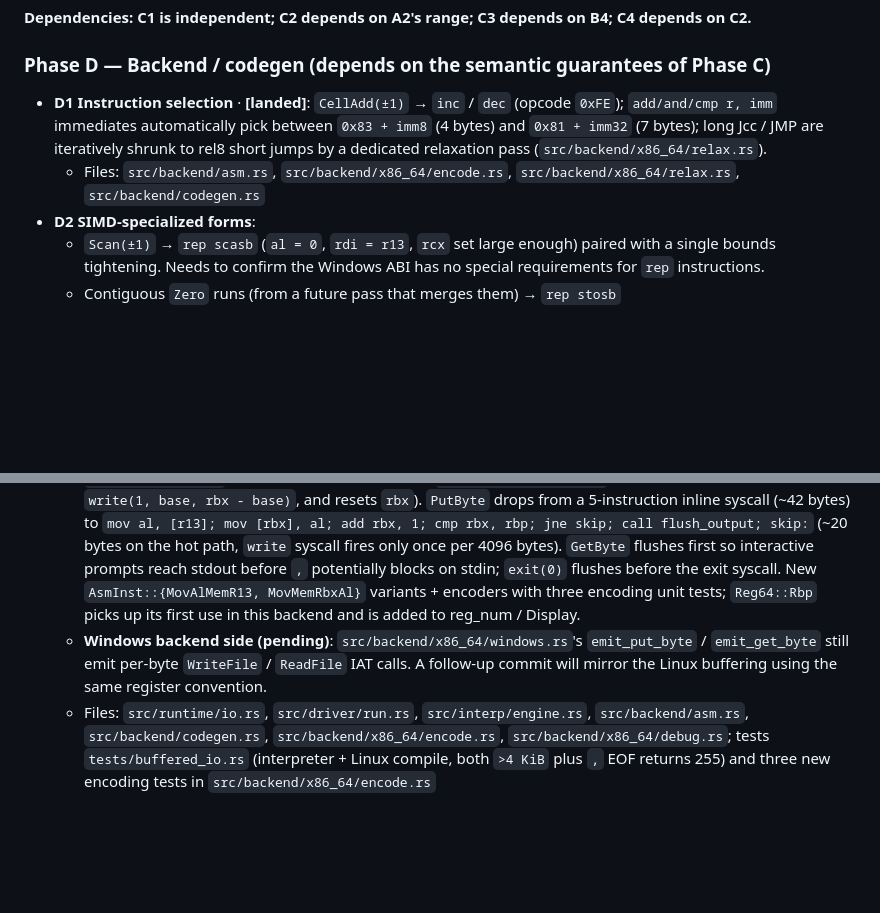
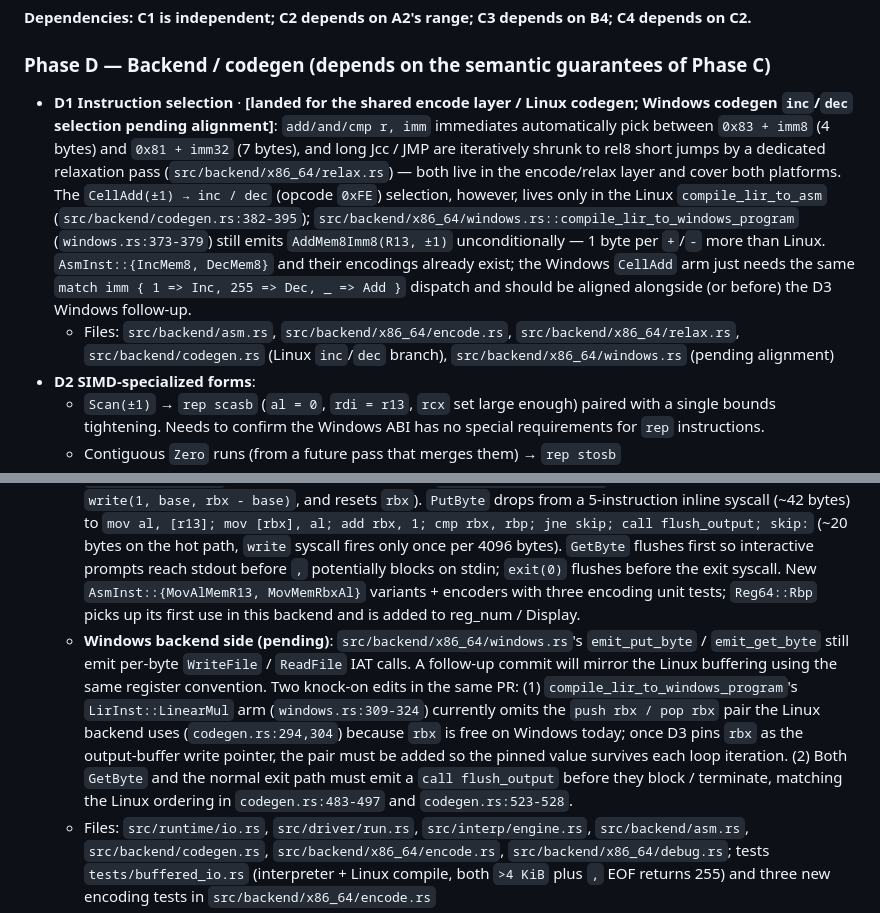
Before and after one commit to KraHsu/AmazingBF, a Markdown page: docs/OPTIMIZATION_PLAN.md, 2 parts joined by grey strips. Drawn GitHub-style; blank space fills up the shorter version.

Commit message:
docs: update optimization plan

```diff
--- a/docs/OPTIMIZATION_PLAN.md
+++ b/docs/OPTIMIZATION_PLAN.md
@@ -86,8 +86,8 @@ Goal: add `src/ir/lir_opt.rs` after `src/ir/lower.rs` to provide a no-analysis p
 
 ### Phase D — Backend / codegen (depends on the semantic guarantees of Phase C)
 
-- **D1 Instruction selection** · **[landed]**: `CellAdd(±1)` → `inc` / `dec` (opcode `0xFE`); `add/and/cmp r, imm` immediates automatically pick between `0x83 + imm8` (4 bytes) and `0x81 + imm32` (7 bytes); long Jcc / JMP are iteratively shrunk to rel8 short jumps by a dedicated relaxation pass (`src/backend/x86_64/relax.rs`).
-  - Files: `src/backend/asm.rs`, `src/backend/x86_64/encode.rs`, `src/backend/x86_64/relax.rs`, `src/backend/codegen.rs`
+- **D1 Instruction selection** · **[landed for the shared encode layer / Linux codegen; Windows codegen `inc`/`dec` selection pending alignment]**: `add/and/cmp r, imm` immediates automatically pick between `0x83 + imm8` (4 bytes) and `0x81 + imm32` (7 bytes), and long Jcc / JMP are iteratively shrunk to rel8 short jumps by a dedicated relaxation pass (`src/backend/x86_64/relax.rs`) — both live in the encode/relax layer and cover both platforms. The `CellAdd(±1) → inc / dec` (opcode `0xFE`) selection, however, lives only in the Linux `compile_lir_to_asm` (`src/backend/codegen.rs:382-395`); `src/backend/x86_64/windows.rs::compile_lir_to_windows_program` (`windows.rs:373-379`) still emits `AddMem8Imm8(R13, ±1)` unconditionally — 1 byte per `+`/`-` more than Linux. `AsmInst::{IncMem8, DecMem8}` and their encodings already exist; the Windows `CellAdd` arm just needs the same `match imm { 1 => Inc, 255 => Dec, _ => Add }` dispatch and should be aligned alongside (or before) the D3 Windows follow-up.
+  - Files: `src/backend/asm.rs`, `src/backend/x86_64/encode.rs`, `src/backend/x86_64/relax.rs`, `src/backend/codegen.rs` (Linux `inc`/`dec` branch), `src/backend/x86_64/windows.rs` (pending alignment)
 - **D2 SIMD-specialized forms**:
   - `Scan(±1)` → `rep scasb` (`al = 0`, `rdi = r13`, `rcx` set large enough) paired with a single bounds tightening. Needs to confirm the Windows ABI has no special requirements for `rep` instructions.
   - Contiguous `Zero` runs (from a future pass that merges them) → `rep stosb`
@@ -95,7 +95,7 @@ Goal: add `src/ir/lir_opt.rs` after `src/ir/lower.rs` to provide a no-analysis p
 - **D3 Buffered I/O** · **[interpreter + Linux backend landed / Windows backend pending]**:
   - **Interpreter side**: `src/runtime/io.rs::BufferedStdIo` wraps process stdio with a 4 KiB `BufWriter<Stdout>` + `BufReader<Stdin>`. The `RuntimeIo` trait gained a default `flush()` method (no-op); `BufferedStdIo::flush` routes `BufWriter::flush` errors through `IoError::WriteError → RuntimeError::Io` so a late-flush failure surfaces as a runtime error instead of being silently swallowed in `Drop`. `Interpreter::run()` explicitly calls `io.flush()?` at program end, ordered "exec error wins, flush error reported only on exec success". The CLI `run_interpret` path constructs `BufferedStdIo::new()` by default.
   - **Linux backend side**: `src/backend/codegen.rs` adds `emit_init_output_buffer` (mmaps a 4 KiB anonymous region, pins `Rbx = buffer_base = write_ptr` and `Rbp = buffer_base + 4096 = end sentinel`) and `emit_flush_output` (helper subroutine that does `lea rsi, [rbp - 4096]` to recover the base, emits `write(1, base, rbx - base)`, and resets `rbx`). `PutByte` drops from a 5-instruction inline syscall (~42 bytes) to `mov al, [r13]; mov [rbx], al; add rbx, 1; cmp rbx, rbp; jne skip; call flush_output; skip:` (~20 bytes on the hot path, `write` syscall fires only once per 4096 bytes). `GetByte` flushes first so interactive prompts reach stdout before `,` potentially blocks on stdin; `exit(0)` flushes before the exit syscall. New `AsmInst::{MovAlMemR13, MovMemRbxAl}` variants + encoders with three encoding unit tests; `Reg64::Rbp` picks up its first use in this backend and is added to reg_num / Display.
-  - **Windows backend side (pending)**: `src/backend/x86_64/windows.rs`'s `emit_put_byte` / `emit_get_byte` still emit per-byte `WriteFile` / `ReadFile` IAT calls. A follow-up commit will mirror the Linux buffering using the same register convention.
+  - **Windows backend side (pending)**: `src/backend/x86_64/windows.rs`'s `emit_put_byte` / `emit_get_byte` still emit per-byte `WriteFile` / `ReadFile` IAT calls. A follow-up commit will mirror the Linux buffering using the same register convention. Two knock-on edits in the same PR: (1) `compile_lir_to_windows_program`'s `LirInst::LinearMul` arm (`windows.rs:309-324`) currently omits the `push rbx / pop rbx` pair the Linux backend uses (`codegen.rs:294,304`) because `rbx` is free on Windows today; once D3 pins `rbx` as the output-buffer write pointer, the pair must be added so the pinned value survives each loop iteration. (2) Both `GetByte` and the normal exit path must emit a `call flush_output` before they block / terminate, matching the Linux ordering in `codegen.rs:483-497` and `codegen.rs:523-528`.
   - Files: `src/runtime/io.rs`, `src/driver/run.rs`, `src/interp/engine.rs`, `src/backend/asm.rs`, `src/backend/codegen.rs`, `src/backend/x86_64/encode.rs`, `src/backend/x86_64/debug.rs`; tests `tests/buffered_io.rs` (interpreter + Linux compile, both `>4 KiB` plus `,` EOF returns 255) and three new encoding tests in `src/backend/x86_64/encode.rs`
 - **D4 Minimal register allocator**: track the explicit use of `rbx / rax / rcx` for `LinearMul` / loop-head multiplicands and source values (currently `codegen.rs:143-159` hard-codes them). Not a general RA — just a local "redundant-mov elimination" allocator. Paves the way for more aggressive codegen in Phase F.
 - **D5 Branch hints + loop-head alignment** · **[branch hints landed / 16B loop-head alignment deferred]**: `src/backend/x86_64/encode.rs` now prepends `0x2E` (not-taken hint, matching the not-taken semantics of BF `[` — we almost always enter the loop body) to every `Jz` / `JzShort`, and `0x3E` (taken hint, matching BF `]` which usually loops back) to every `Jnz` / `JnzShort`. The long form grows from 6 to 7 bytes and the short form from 2 to 3 bytes; `relax.rs` picks up a `short_form_len(inst)` helper so the rel8 offset calculation distinguishes hinted `JzShort` / `JnzShort` (3 bytes) from other short jumps (2 bytes). Intel has ignored these segment-override prefixes since Netburst, AMD still parses them as static branch hints, and both vendors treat the encoding as a legal no-op prefix so no microarchitecture regresses. 16B loop-head alignment is deferred — it would require introducing a variable-length `Align` pseudo-instruction and extending relaxation to iterate jump shortening and padding updates to a joint fixed point, disproportionate to the "ROI not expected to be significant" caveat the roadmap itself attaches to D5.
```
Also changed, not shown: docs/OPTIMIZATION_PLAN_CN.md (+3 -3 lines).
